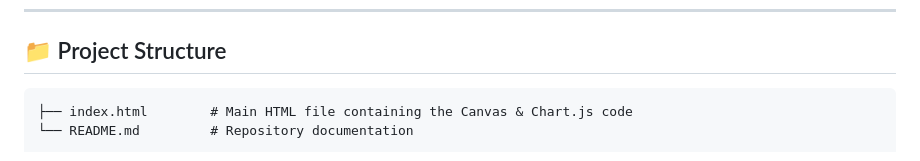
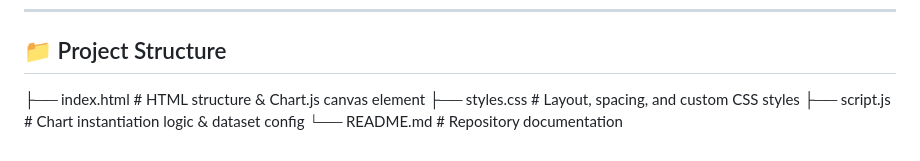
Before and after one commit to tiwariayush92004/frontend-chartjs-prototype, a Markdown page: README.md, the part around the change. Rendered like a GitHub page.

Commit message:
Update README.md for clarity on project structure

````diff
--- a/README.md
+++ b/README.md
@@ -57,6 +57,7 @@ This project is a lightweight, high-performance data visualization component des
 
 ## 📁 Project Structure
 
-```text
-├── index.html        # Main HTML file containing the Canvas & Chart.js code
+├── index.html        # HTML structure & Chart.js canvas element
+├── styles.css        # Layout, spacing, and custom CSS styles
+├── script.js        # Chart instantiation logic & dataset config
 └── README.md         # Repository documentation
````
